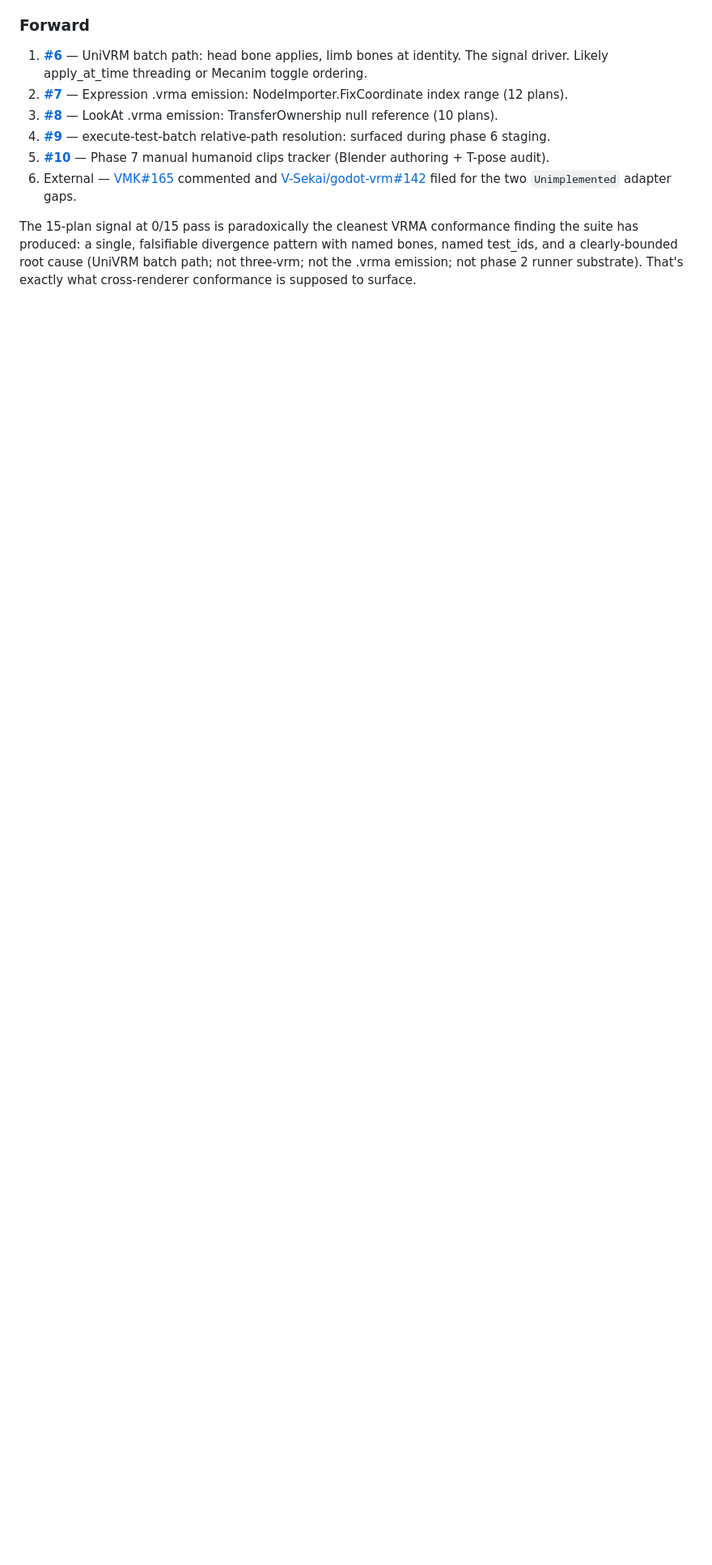
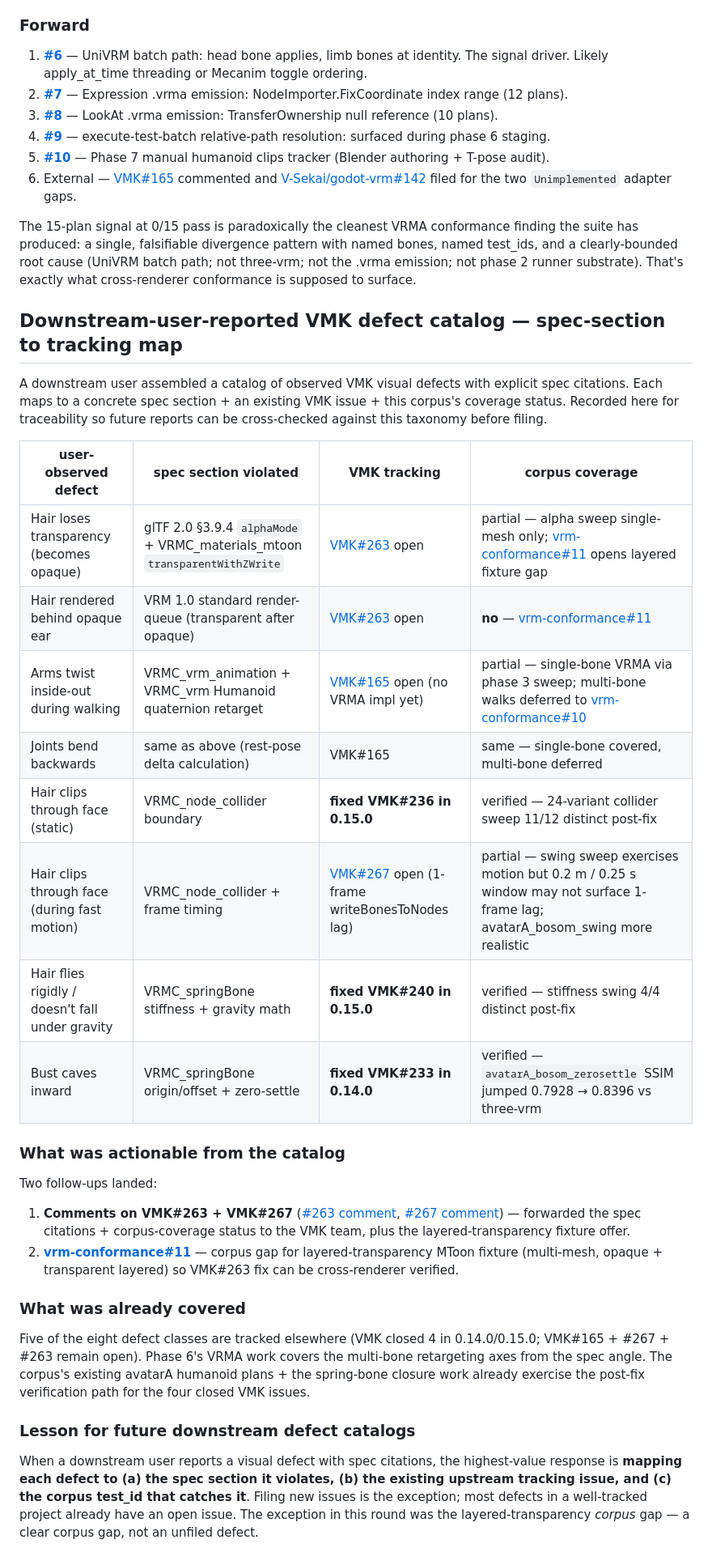
Before and after one commit to arkavo-org/vrm-conformance, a Markdown page: docs/findings.md, the part around the change. Shown at 81% size. GitHub-like rendering; blank space fills up the shorter version.

Commit message:
docs(findings): downstream VMK defect catalog → spec-section map
Downstream user reported a catalog of 8 VMK visual defects with spec
citations. Map each to (a) the spec section violated, (b) the existing
VMK tracking issue, and (c) this corpus's coverage status.

Findings:
- 4 defects already fixed in VMK 0.14.0 / 0.15.0 (verified by our
  re-bootstrap signal)
- 3 defects tracked at VMK#263 (transparency/Z-write), VMK#267
  (writeBonesToNodes 1-frame lag), VMK#165 (VRMA implementation)
- 1 corpus gap surfaced: no layered-transparency fixture
  → [vrm-conformance#11](https://github.com/arkavo-org/vrm-conformance/issues/11)

Actions taken:
- Commented on VMK#263 + VMK#267 with the spec citations from the
  user's catalog + corpus-coverage status
- Filed vrm-conformance#11 for the layered-transparency fixture gap
- Recorded the catalog → tracking map for future cross-checking

Records the methodology lesson: spec-citation-rich downstream reports
map most efficiently to existing tracker entries rather than new
filings.

Co-Authored-By: Claude Opus 4.7 (1M context) <noreply@anthropic.com>

```diff
--- a/docs/findings.md
+++ b/docs/findings.md
@@ -1434,3 +1434,33 @@ The "0/15 pass" headline isn't a methodology failure or threshold-too-tight issu
 6. External — [VMK#165](https://github.com/arkavo-org/VRMMetalKit/issues/165) commented and [V-Sekai/godot-vrm#142](https://github.com/V-Sekai/godot-vrm/issues/142) filed for the two `Unimplemented` adapter gaps.
 
 The 15-plan signal at 0/15 pass is paradoxically the cleanest VRMA conformance finding the suite has produced: a single, falsifiable divergence pattern with named bones, named test_ids, and a clearly-bounded root cause (UniVRM batch path; not three-vrm; not the .vrma emission; not phase 2 runner substrate). That's exactly what cross-renderer conformance is supposed to surface.
+
+## Downstream-user-reported VMK defect catalog — spec-section to tracking map
+
+A downstream user assembled a catalog of observed VMK visual defects with explicit spec citations. Each maps to a concrete spec section + an existing VMK issue + this corpus's coverage status. Recorded here for traceability so future reports can be cross-checked against this taxonomy before filing.
+
+| user-observed defect | spec section violated | VMK tracking | corpus coverage |
+|---|---|---|---|
+| Hair loses transparency (becomes opaque) | glTF 2.0 §3.9.4 `alphaMode` + VRMC_materials_mtoon `transparentWithZWrite` | [VMK#263](https://github.com/arkavo-org/VRMMetalKit/issues/263) open | partial — alpha sweep single-mesh only; [vrm-conformance#11](https://github.com/arkavo-org/vrm-conformance/issues/11) opens layered fixture gap |
+| Hair rendered behind opaque ear | VRM 1.0 standard render-queue (transparent after opaque) | [VMK#263](https://github.com/arkavo-org/VRMMetalKit/issues/263) open | **no** — [vrm-conformance#11](https://github.com/arkavo-org/vrm-conformance/issues/11) |
+| Arms twist inside-out during walking | VRMC_vrm_animation + VRMC_vrm Humanoid quaternion retarget | [VMK#165](https://github.com/arkavo-org/VRMMetalKit/issues/165) open (no VRMA impl yet) | partial — single-bone VRMA via phase 3 sweep; multi-bone walks deferred to [vrm-conformance#10](https://github.com/arkavo-org/vrm-conformance/issues/10) |
+| Joints bend backwards | same as above (rest-pose delta calculation) | VMK#165 | same — single-bone covered, multi-bone deferred |
+| Hair clips through face (static) | VRMC_node_collider boundary | **fixed VMK#236 in 0.15.0** | verified — 24-variant collider sweep 11/12 distinct post-fix |
+| Hair clips through face (during fast motion) | VRMC_node_collider + frame timing | [VMK#267](https://github.com/arkavo-org/VRMMetalKit/issues/267) open (1-frame writeBonesToNodes lag) | partial — swing sweep exercises motion but 0.2 m / 0.25 s window may not surface 1-frame lag; avatarA_bosom_swing more realistic |
+| Hair flies rigidly / doesn't fall under gravity | VRMC_springBone stiffness + gravity math | **fixed VMK#240 in 0.15.0** | verified — stiffness swing 4/4 distinct post-fix |
+| Bust caves inward | VRMC_springBone origin/offset + zero-settle | **fixed VMK#233 in 0.14.0** | verified — `avatarA_bosom_zerosettle` SSIM jumped 0.7928 → 0.8396 vs three-vrm |
+
+### What was actionable from the catalog
+
+Two follow-ups landed:
+
+1. **Comments on VMK#263 + VMK#267** ([#263 comment](https://github.com/arkavo-org/VRMMetalKit/issues/263#issuecomment-4472357789), [#267 comment](https://github.com/arkavo-org/VRMMetalKit/issues/267#issuecomment-4472358560)) — forwarded the spec citations + corpus-coverage status to the VMK team, plus the layered-transparency fixture offer.
+2. **[vrm-conformance#11](https://github.com/arkavo-org/vrm-conformance/issues/11)** — corpus gap for layered-transparency MToon fixture (multi-mesh, opaque + transparent layered) so VMK#263 fix can be cross-renderer verified.
+
+### What was already covered
+
+Five of the eight defect classes are tracked elsewhere (VMK closed 4 in 0.14.0/0.15.0; VMK#165 + #267 + #263 remain open). Phase 6's VRMA work covers the multi-bone retargeting axes from the spec angle. The corpus's existing avatarA humanoid plans + the spring-bone closure work already exercise the post-fix verification path for the four closed VMK issues.
+
+### Lesson for future downstream defect catalogs
+
+When a downstream user reports a visual defect with spec citations, the highest-value response is **mapping each defect to (a) the spec section it violates, (b) the existing upstream tracking issue, and (c) the corpus test_id that catches it**. Filing new issues is the exception; most defects in a well-tracked project already have an open issue. The exception in this round was the layered-transparency *corpus* gap — a clear corpus gap, not an unfiled defect.
```
